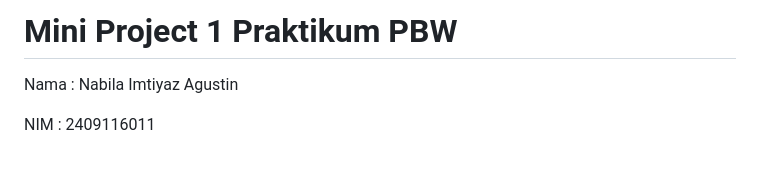
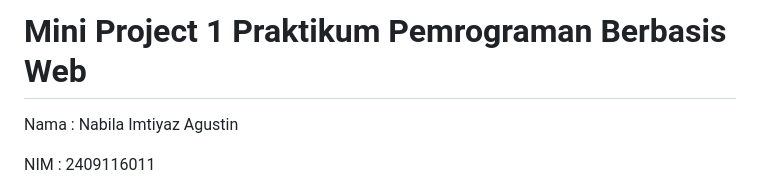
Before and after one commit to nabilaimtiyaz/PBW_MiniProject1, a Markdown page: README.md, the part around the change. Rendered like a GitHub page; blank space fills up the shorter version.

```diff
--- a/README.md
+++ b/README.md
@@ -1,4 +1,4 @@
-# Mini Project 1 Praktikum PBW
+# Mini Project 1 Praktikum Pemrograman Berbasis Web
 Nama  : Nabila Imtiyaz Agustin
 
 NIM   : 2409116011
```
